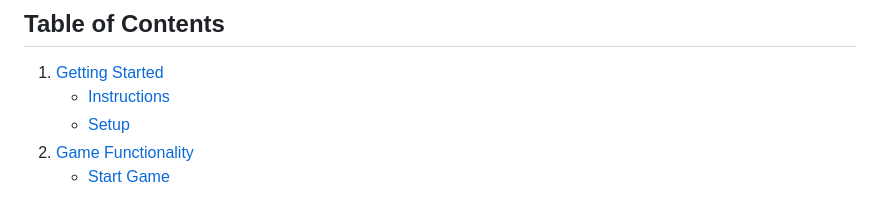
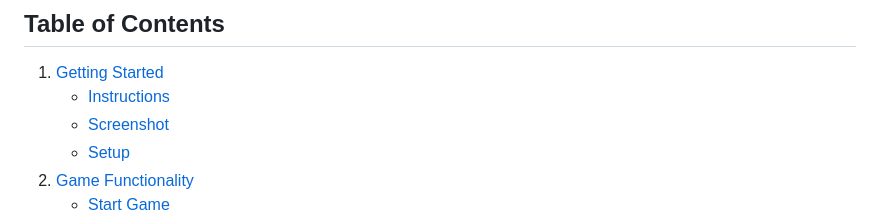
Before and after one commit to emadnahed/CardGame, a Markdown page: README.md, the part around one of its changes. Drawn GitHub-style.

```diff
--- a/README.md
+++ b/README.md
@@ -9,6 +9,7 @@ This is a simple card game where the user tries to get a sum of cards as close t
 
 1. [Getting Started](#getting-started)
    * [Instructions](#instructions)
+   * [Screenshot](#screenshot)
    * [Setup](#setup)
 2. [Game Functionality](#game-functionality)
    * [Start Game](#start-game)
```
Also changed, not shown: other parts of README.md (+5 -0 lines).
